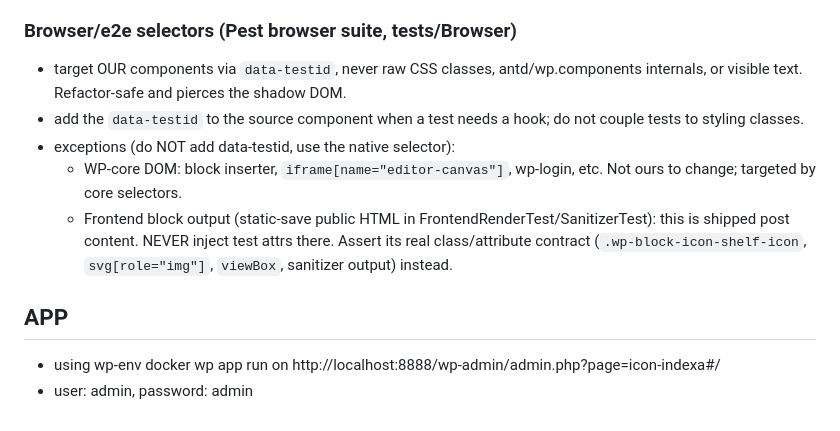
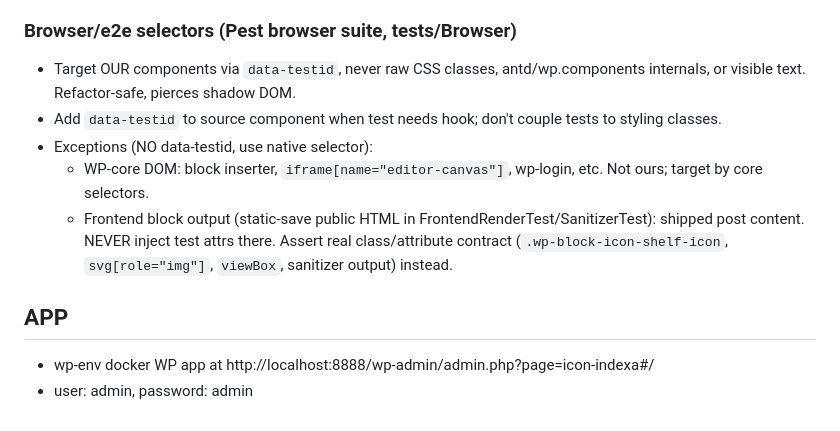
Before and after one commit to Arif-un/icon-base, a Markdown page: .claude/CLAUDE.md, the part around one of its changes. Rendered like a GitHub page.

```diff
--- a/.claude/CLAUDE.md
+++ b/.claude/CLAUDE.md
@@ -55,12 +55,12 @@ this is a wordpress plugin for icon called icon-indexa.
 
 ### Browser/e2e selectors (Pest browser suite, tests/Browser)
-- target OUR components via `data-testid`, never raw CSS classes, antd/wp.components internals, or visible text. Refactor-safe and pierces the shadow DOM.
-- add the `data-testid` to the source component when a test needs a hook; do not couple tests to styling classes.
-- exceptions (do NOT add data-testid, use the native selector):
-  - WP-core DOM: block inserter, `iframe[name="editor-canvas"]`, wp-login, etc. Not ours to change; targeted by core selectors.
-  - Frontend block output (static-save public HTML in FrontendRenderTest/SanitizerTest): this is shipped post content. NEVER inject test attrs there. Assert its real class/attribute contract (`.wp-block-icon-shelf-icon`, `svg[role="img"]`, `viewBox`, sanitizer output) instead.
+- Target OUR components via `data-testid`, never raw CSS classes, antd/wp.components internals, or visible text. Refactor-safe, pierces shadow DOM.
+- Add `data-testid` to source component when test needs hook; don't couple tests to styling classes.
+- Exceptions (NO data-testid, use native selector):
+  - WP-core DOM: block inserter, `iframe[name="editor-canvas"]`, wp-login, etc. Not ours; target by core selectors.
+  - Frontend block output (static-save public HTML in FrontendRenderTest/SanitizerTest): shipped post content. NEVER inject test attrs there. Assert real class/attribute contract (`.wp-block-icon-shelf-icon`, `svg[role="img"]`, `viewBox`, sanitizer output) instead.
 
 
 ## APP
-- using wp-env docker wp app run on http://localhost:8888/wp-admin/admin.php?page=icon-indexa#/
+- wp-env docker WP app at http://localhost:8888/wp-admin/admin.php?page=icon-indexa#/
 - user: admin, password: admin
```
Also changed, not shown: other parts of .claude/CLAUDE.md (+38 -38 lines).
